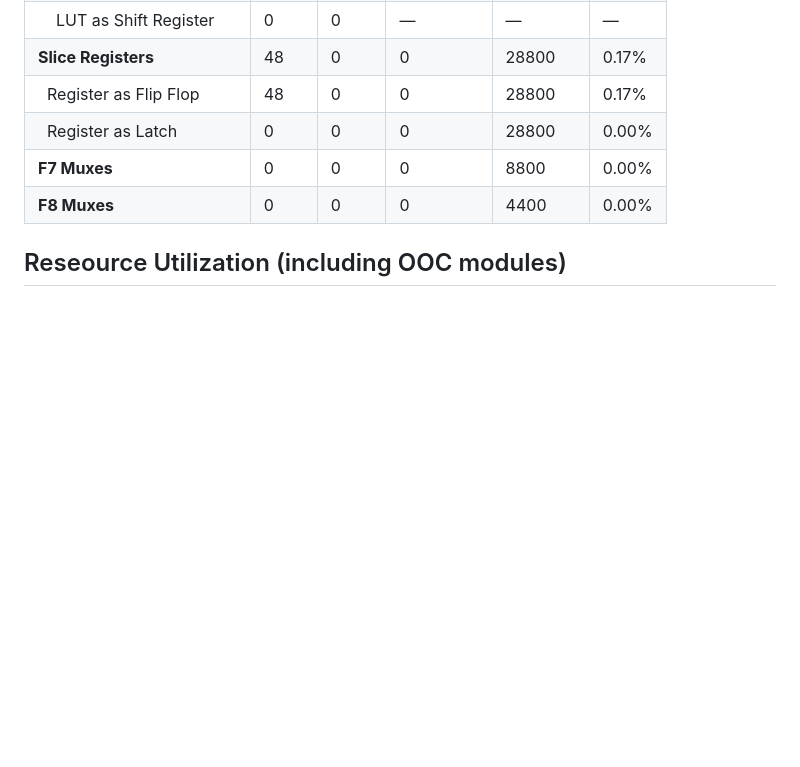
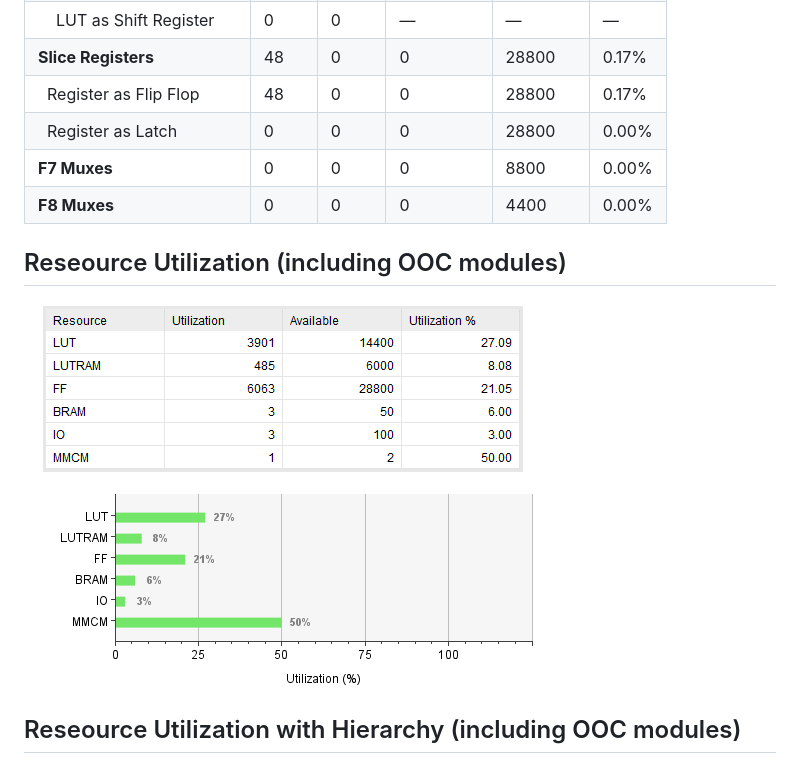
Before and after one commit to MuzamilFarid/On-Chip-FPGA-Analysis-of-Asynchronous-FIFO, a Markdown page: README.md, the part around the change. GitHub-like rendering; blank space fills up the shorter version.

```diff
--- a/README.md
+++ b/README.md
@@ -48,6 +48,10 @@ The design is synthesized for Zynq7000 SoC, Below are the resource usage, the fo
 
 ## Reseource Utilization (including OOC modules)
 
+![util_chart](util-full-design.png)
+
+## Reseource Utilization with Hierarchy (including OOC modules)
+
 ![ooc_util](reseource_ooc.png)
 
 
```
